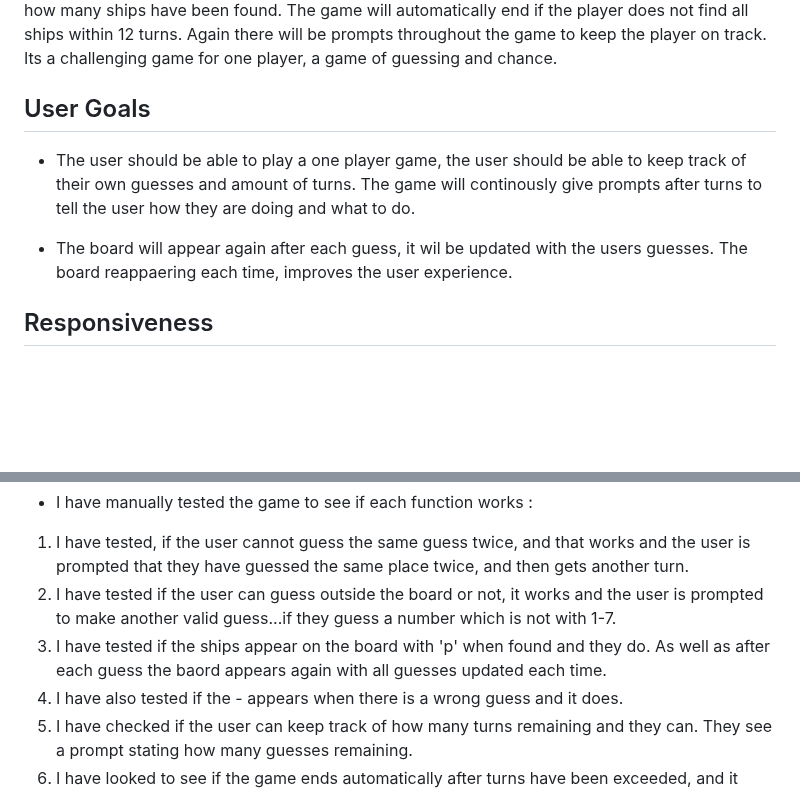
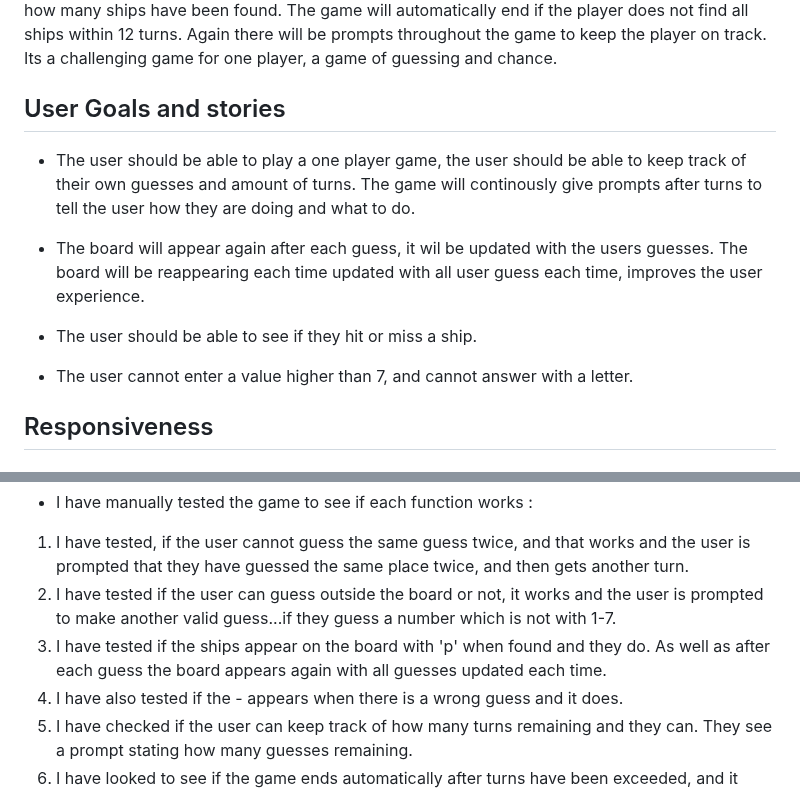
Before and after one commit to hnjw-png/battleships, a Markdown page: README.md, 2 parts joined by grey strips. GitHub-like rendering; blank space fills up the shorter version.

Commit message:
add user goals/stories

```diff
--- a/README.md
+++ b/README.md
@@ -9,11 +9,15 @@ The general rules of battleships apply, is to hit all battleships within 12 turn
 There wil be 5 ships to find, and 12 turns to find them. The game will keep track on how many ships have been found. The game will automatically end if the player does not find all ships within 12 turns. Again there will be prompts throughout the game to keep the player on track.
 Its a challenging game for one player, a game of guessing and chance.
 
-## User Goals
+## User Goals and stories
 
 * The user should be able to play a one player game, the user should be able to keep track of their own guesses and amount of turns. The game will continously give prompts after turns to tell the user how they are doing and what to do.
 
-* The board will appear again after each guess, it wil be updated with the users guesses. The board reappaering each time, improves the user experience.
+* The board will appear again after each guess, it wil be updated with the users guesses. The board will be reappearing each time updated with all user guess each time, improves the user experience.
+
+* The user should be able to see if they hit or miss a ship.
+
+* The user cannot enter a value higher than 7, and cannot answer with a letter.
 
 
 ## Responsiveness
@@ -120,7 +124,7 @@ Its a challenging game for one player, a game of guessing and chance.
 * I have manually tested the game to see if each function works :
 1. I have tested, if the user cannot guess the same guess twice, and that works and the user is prompted that they have guessed the same place twice, and then gets another turn.
 2. I have tested if the user can guess outside the board or not, it works and the user is prompted to make another valid guess...if they guess a number which is not with 1-7.
-3. I have tested if the ships appear on the board with 'p' when found and they do. As well as after each guess the baord appears again with all guesses updated each time.
+3. I have tested if the ships appear on the board with 'p' when found and they do. As well as after each guess the board appears again with all guesses updated each time.
 4. I have also tested if the - appears when there is a wrong guess and it does.
 5. I have checked if the user can keep track of how many turns remaining and they can. They see a prompt stating how many guesses remaining.
 6. I have looked to see if the game ends automatically after turns have been exceeded, and it does.
```
